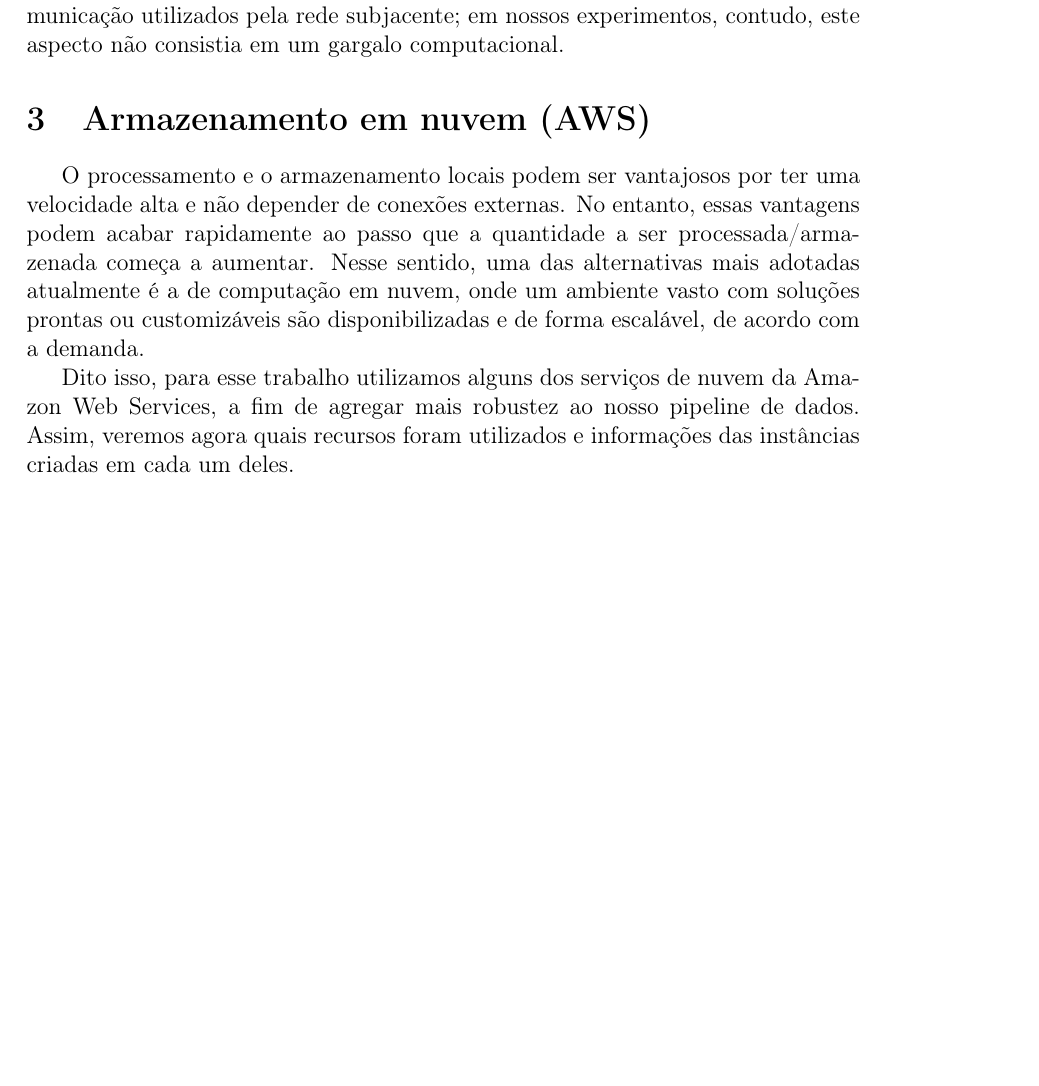
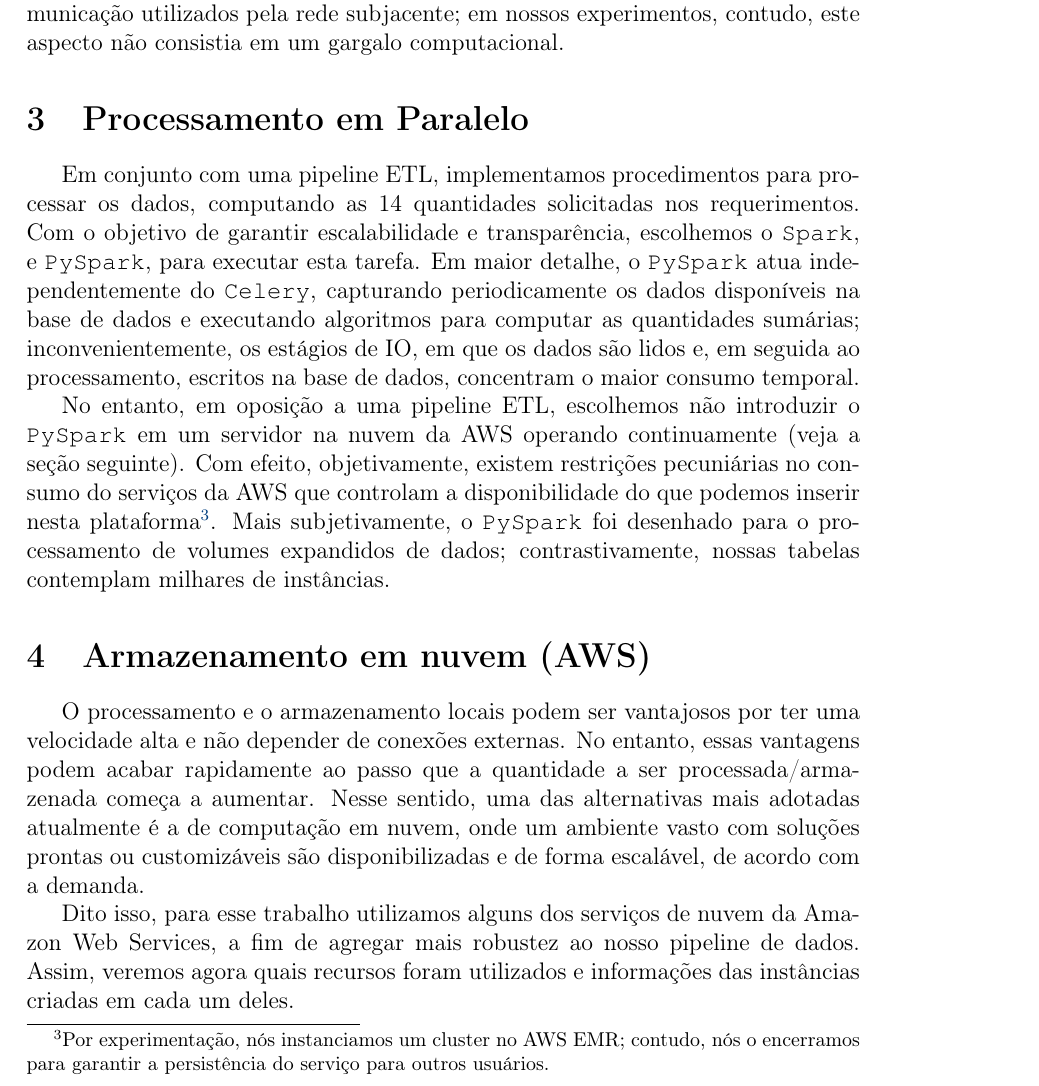
Before and after one commit to tiagodsilva/TAESB, a LaTeX document (report/report.tex): part of page 7 of 8 before the commit and part of page 7 of 9 after it, cut so that both start at the same text, the shorter picture padded with empty space. Compiled offline with pdfLaTeX.

Commit message:
Update report

```diff
--- a/report/report.tex
+++ b/report/report.tex
@@ -75,6 +75,12 @@ Nestas veredas, a etapa de transformação está amarrada à captura das mensage
 \subsection{Carregamento}
 
 Enfaticamente, portanto, os dados transformados estavam receptivos ao seu carregamento na base de dados; executamos, para isso, as operações de inserção e de atualização propiciadas pelo sistema de gerenciamento de banco de dados utilizado, PostgreSQL, e sua interface em \texttt{Python}, \texttt{psycopg2} (versão 2.9.3). Crucialmente, a eficiência deste estágio está correlacionada aos protolocos de comunicação utilizados pela rede subjacente; em nossos experimentos, contudo, este aspecto não consistia em um gargalo computacional.
+
+\section{Processamento em Paralelo}
+
+Em conjunto com uma pipeline ETL, implementamos procedimentos para processar os dados, computando as 14 quantidades solicitadas nos requerimentos. Com o objetivo de garantir escalabilidade e transparência, escolhemos o \texttt{Spark}, e \texttt{PySpark}, para executar esta tarefa. Em maior detalhe, o \texttt{PySpark} atua independentemente do \texttt{Celery}, capturando periodicamente os dados disponíveis na base de dados e executando algoritmos para computar as quantidades sumárias; inconvenientemente, os estágios de IO, em que os dados são lidos e, em seguida ao processamento, escritos na base de dados, concentram o maior consumo temporal.
+
+No entanto, em oposição a uma pipeline ETL, escolhemos não introduzir o \texttt{PySpark} em um servidor na nuvem da AWS operando continuamente (veja a seção seguinte). Com efeito, objetivamente, existem restrições pecuniárias no consumo do serviços da AWS que controlam a disponibilidade do que podemos inserir nesta plataforma\footnote{Por experimentação, nós instanciamos um cluster no AWS EMR; contudo, nós o encerramos para garantir a persistência do serviço para outros usuários.}. Mais subjetivamente, o \texttt{PySpark} foi desenhado para o processamento de volumes expandidos de dados; contrastivamente, nossas tabelas contemplam milhares de instâncias.
 
 \section{Armazenamento em nuvem (AWS)}
     O processamento e o armazenamento locais podem ser vantajosos por ter uma velocidade alta e não depender de conexões externas. No entanto, essas vantagens podem acabar rapidamente ao passo que a quantidade a ser processada/armazenada começa a aumentar. Nesse sentido, uma das alternativas mais adotadas atualmente é a de computação em nuvem, onde um ambiente vasto com soluções prontas ou customizáveis são disponibilizadas e de forma escalável, de acordo com a demanda.
```
Also changed, not shown: report/report.pdf, 9 other files.
